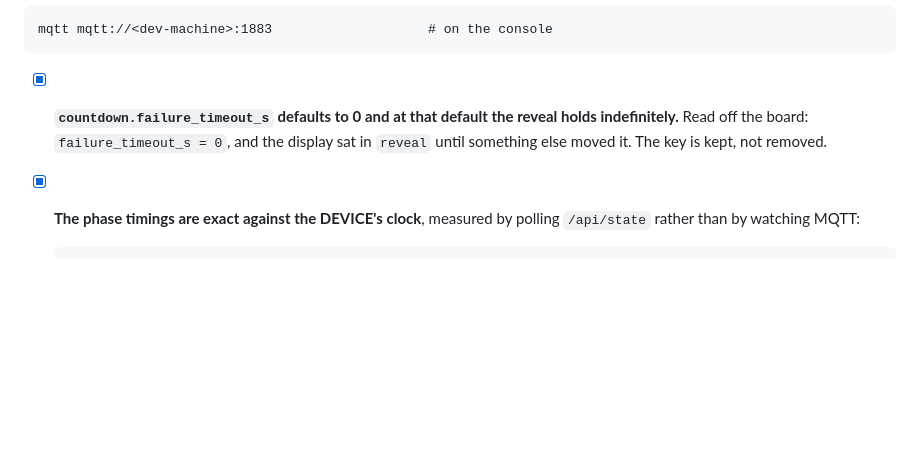
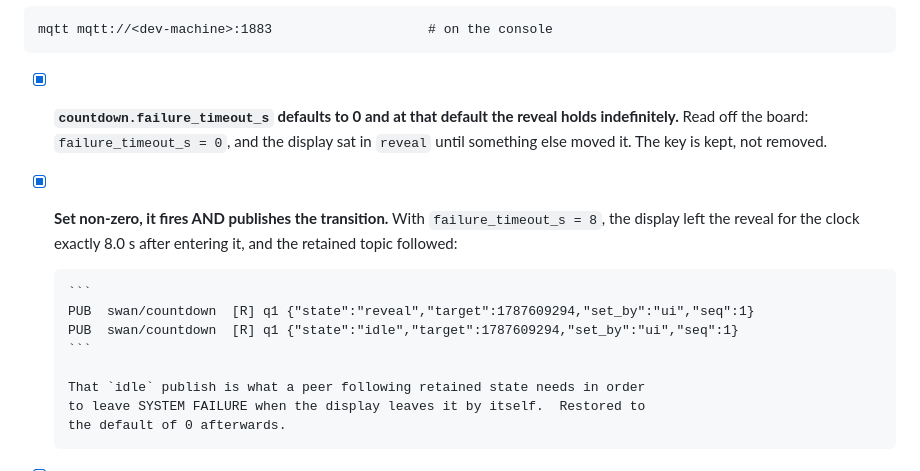
Before and after one commit to siscan/lost-swan-firmware, a Markdown page: docs/BRINGUP.md, the part around the change. GitHub-like rendering; blank space fills up the shorter version.

Commit message:
docs: the failure-timeout evidence item 1 asked for
Set non-zero it fires at exactly the configured delay AND publishes the
transition on retained swan/countdown - which is the half that matters,
because following retained state is how the terminal recovers from
SYSTEM FAILURE when the display leaves it by itself.  Restored to its
default of 0 afterwards; the key stays, as asked.

Co-Authored-By: Claude Opus 5 <noreply@anthropic.com>

````diff
--- a/docs/BRINGUP.md
+++ b/docs/BRINGUP.md
@@ -851,6 +851,18 @@ mqtt mqtt://<dev-machine>:1883                    # on the console
       reveal holds indefinitely.** Read off the board: `failure_timeout_s = 0`,
       and the display sat in `reveal` until something else moved it. The key is
       kept, not removed.
+- [x] **Set non-zero, it fires AND publishes the transition.** With
+      `failure_timeout_s = 8`, the display left the reveal for the clock exactly
+      8.0 s after entering it, and the retained topic followed:
+
+      ```
+      PUB  swan/countdown  [R] q1 {"state":"reveal","target":1787609294,"set_by":"ui","seq":1}
+      PUB  swan/countdown  [R] q1 {"state":"idle","target":1787609294,"set_by":"ui","seq":1}
+      ```
+
+      That `idle` publish is what a peer following retained state needs in order
+      to leave SYSTEM FAILURE when the display leaves it by itself.  Restored to
+      the default of 0 afterwards.
 - [x] **The phase timings are exact against the DEVICE's clock**, measured by
       polling `/api/state` rather than by watching MQTT:
 
````
